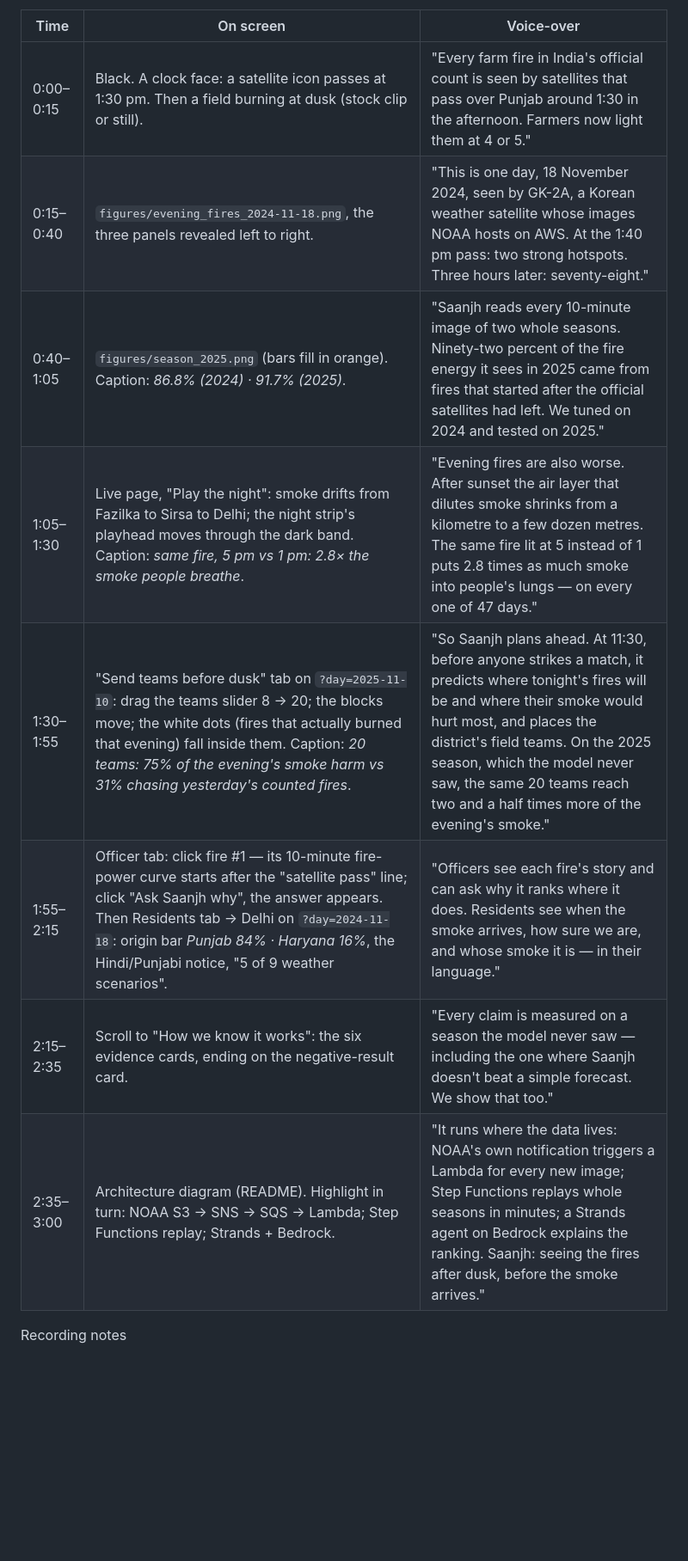
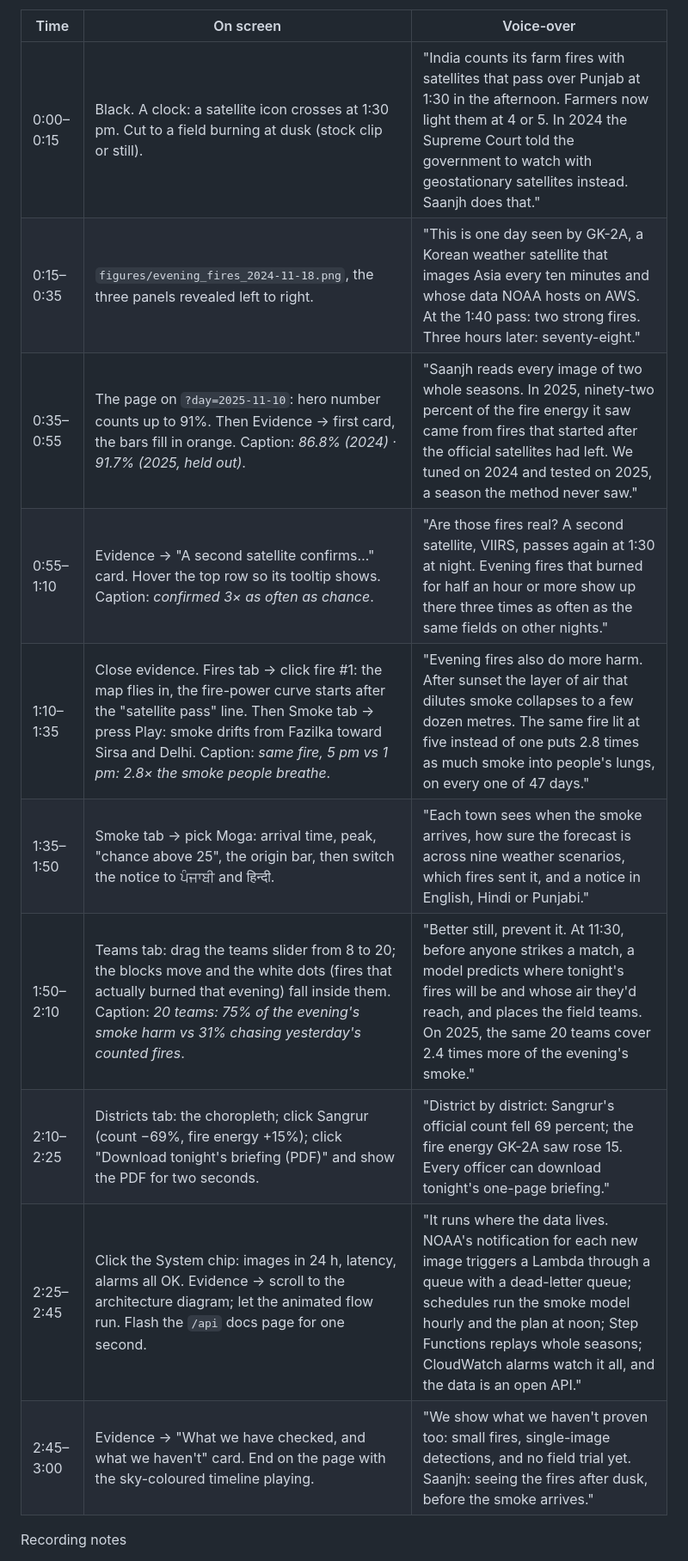
Before and after one commit to vaibhav375/saanjh, a Markdown page: docs/VIDEO.md, the part around one of its changes. Shown at 86% size. GitHub-like rendering; blank space fills up the shorter version.

```diff
--- a/docs/VIDEO.md
+++ b/docs/VIDEO.md
@@ -5,13 +9,15 @@ No live demo is allowed; the video is the product. One idea per beat, every numb
 
 | Time | On screen | Voice-over |
 | --- | --- | --- |
-| 0:00–0:15 | Black. A clock face: a satellite icon passes at 1:30 pm. Then a field burning at dusk (stock clip or still). | "Every farm fire in India's official count is seen by satellites that pass over Punjab around 1:30 in the afternoon. Farmers now light them at 4 or 5." |
-| 0:15–0:40 | `figures/evening_fires_2024-11-18.png`, the three panels revealed left to right. | "This is one day, 18 November 2024, seen by GK-2A, a Korean weather satellite whose images NOAA hosts on AWS. At the 1:40 pm pass: two strong hotspots. Three hours later: seventy-eight." |
-| 0:40–1:05 | `figures/season_2025.png` (bars fill in orange). Caption: *86.8% (2024) · 91.7% (2025)*. | "Saanjh reads every 10-minute image of two whole seasons. Ninety-two percent of the fire energy it sees in 2025 came from fires that started after the official satellites had left. We tuned on 2024 and tested on 2025." |
-| 1:05–1:30 | Live page, "Play the night": smoke drifts from Fazilka to Sirsa to Delhi; the night strip's playhead moves through the dark band. Caption: *same fire, 5 pm vs 1 pm: 2.8× the smoke people breathe*. | "Evening fires are also worse. After sunset the air layer that dilutes smoke shrinks from a kilometre to a few dozen metres. The same fire lit at 5 instead of 1 puts 2.8 times as much smoke into people's lungs — on every one of 47 days." |
-| 1:30–1:55 | "Send teams before dusk" tab on `?day=2025-11-10`: drag the teams slider 8 → 20; the blocks move; the white dots (fires that actually burned that evening) fall inside them. Caption: *20 teams: 75% of the evening's smoke harm vs 31% chasing yesterday's counted fires*. | "So Saanjh plans ahead. At 11:30, before anyone strikes a match, it predicts where tonight's fires will be and where their smoke would hurt most, and places the district's field teams. On the 2025 season, which the model never saw, the same 20 teams reach two and a half times more of the evening's smoke." |
-| 1:55–2:15 | Officer tab: click fire #1 — its 10-minute fire-power curve starts after the "satellite pass" line; click "Ask Saanjh why", the answer appears. Then Residents tab → Delhi on `?day=2024-11-18`: origin bar *Punjab 84% · Haryana 16%*, the Hindi/Punjabi notice, "5 of 9 weather scenarios". | "Officers see each fire's story and can ask why it ranks where it does. Residents see when the smoke arrives, how sure we are, and whose smoke it is — in their language." |
-| 2:15–2:35 | Scroll to "How we know it works": the six evidence cards, ending on the negative-result card. | "Every claim is measured on a season the model never saw — including the one where Saanjh doesn't beat a simple forecast. We show that too." |
-| 2:35–3:00 | Architecture diagram (README). Highlight in turn: NOAA S3 → SNS → SQS → Lambda; Step Functions replay; Strands + Bedrock. | "It runs where the data lives: NOAA's own notification triggers a Lambda for every new image; Step Functions replays whole seasons in minutes; a Strands agent on Bedrock explains the ranking. Saanjh: seeing the fires after dusk, before the smoke arrives." |
+| 0:00–0:15 | Black. A clock: a satellite icon crosses at 1:30 pm. Cut to a field burning at dusk (stock clip or still). | "India counts its farm fires with satellites that pass over Punjab at 1:30 in the afternoon. Farmers now light them at 4 or 5. In 2024 the Supreme Court told the government to watch with geostationary satellites instead. Saanjh does that." |
+| 0:15–0:35 | `figures/evening_fires_2024-11-18.png`, the three panels revealed left to right. | "This is one day seen by GK-2A, a Korean weather satellite that images Asia every ten minutes and whose data NOAA hosts on AWS. At the 1:40 pass: two strong fires. Three hours later: seventy-eight." |
+| 0:35–0:55 | The page on `?day=2025-11-10`: hero number counts up to 91%. Then Evidence → first card, the bars fill in orange. Caption: *86.8% (2024) · 91.7% (2025, held out)*. | "Saanjh reads every image of two whole seasons. In 2025, ninety-two percent of the fire energy it saw came from fires that started after the official satellites had left. We tuned on 2024 and tested on 2025, a season the method never saw." |
+| 0:55–1:10 | Evidence → "A second satellite confirms…" card. Hover the top row so its tooltip shows. Caption: *confirmed 3× as often as chance*. | "Are those fires real? A second satellite, VIIRS, passes again at 1:30 at night. Evening fires that burned for half an hour or more show up there three times as often as the same fields on other nights." |
+| 1:10–1:35 | Close evidence. Fires tab → click fire #1: the map flies in, the fire-power curve starts after the "satellite pass" line. Then Smoke tab → press Play: smoke drifts from Fazilka toward Sirsa and Delhi. Caption: *same fire, 5 pm vs 1 pm: 2.8× the smoke people breathe*. | "Evening fires also do more harm. After sunset the layer of air that dilutes smoke collapses to a few dozen metres. The same fire lit at five instead of one puts 2.8 times as much smoke into people's lungs, on every one of 47 days." |
+| 1:35–1:50 | Smoke tab → pick Moga: arrival time, peak, "chance above 25", the origin bar, then switch the notice to ਪੰਜਾਬੀ and हिन्दी. | "Each town sees when the smoke arrives, how sure the forecast is across nine weather scenarios, which fires sent it, and a notice in English, Hindi or Punjabi." |
+| 1:50–2:10 | Teams tab: drag the teams slider from 8 to 20; the blocks move and the white dots (fires that actually burned that evening) fall inside them. Caption: *20 teams: 75% of the evening's smoke harm vs 31% chasing yesterday's counted fires*. | "Better still, prevent it. At 11:30, before anyone strikes a match, a model predicts where tonight's fires will be and whose air they'd reach, and places the field teams. On 2025, the same 20 teams cover 2.4 times more of the evening's smoke." |
+| 2:10–2:25 | Districts tab: the choropleth; click Sangrur (count −69%, fire energy +15%); click "Download tonight's briefing (PDF)" and show the PDF for two seconds. | "District by district: Sangrur's official count fell 69 percent; the fire energy GK-2A saw rose 15. Every officer can download tonight's one-page briefing." |
+| 2:25–2:45 | Click the System chip: images in 24 h, latency, alarms all OK. Evidence → scroll to the architecture diagram; let the animated flow run. Flash the `/api` docs page for one second. | "It runs where the data lives. NOAA's notification for each new image triggers a Lambda through a queue with a dead-letter queue; schedules run the smoke model hourly and the plan at noon; Step Functions replays whole seasons; CloudWatch alarms watch it all, and the data is an open API." |
+| 2:45–3:00 | Evidence → "What we have checked, and what we haven't" card. End on the page with the sky-coloured timeline playing. | "We show what we haven't proven too: small fires, single-image detections, and no field trial yet. Saanjh: seeing the fires after dusk, before the smoke arrives." |
 
 Recording notes
```
Also changed, not shown: other parts of docs/VIDEO.md (+11 -6 lines), docs/BLOG.md (+59 -19 lines).
